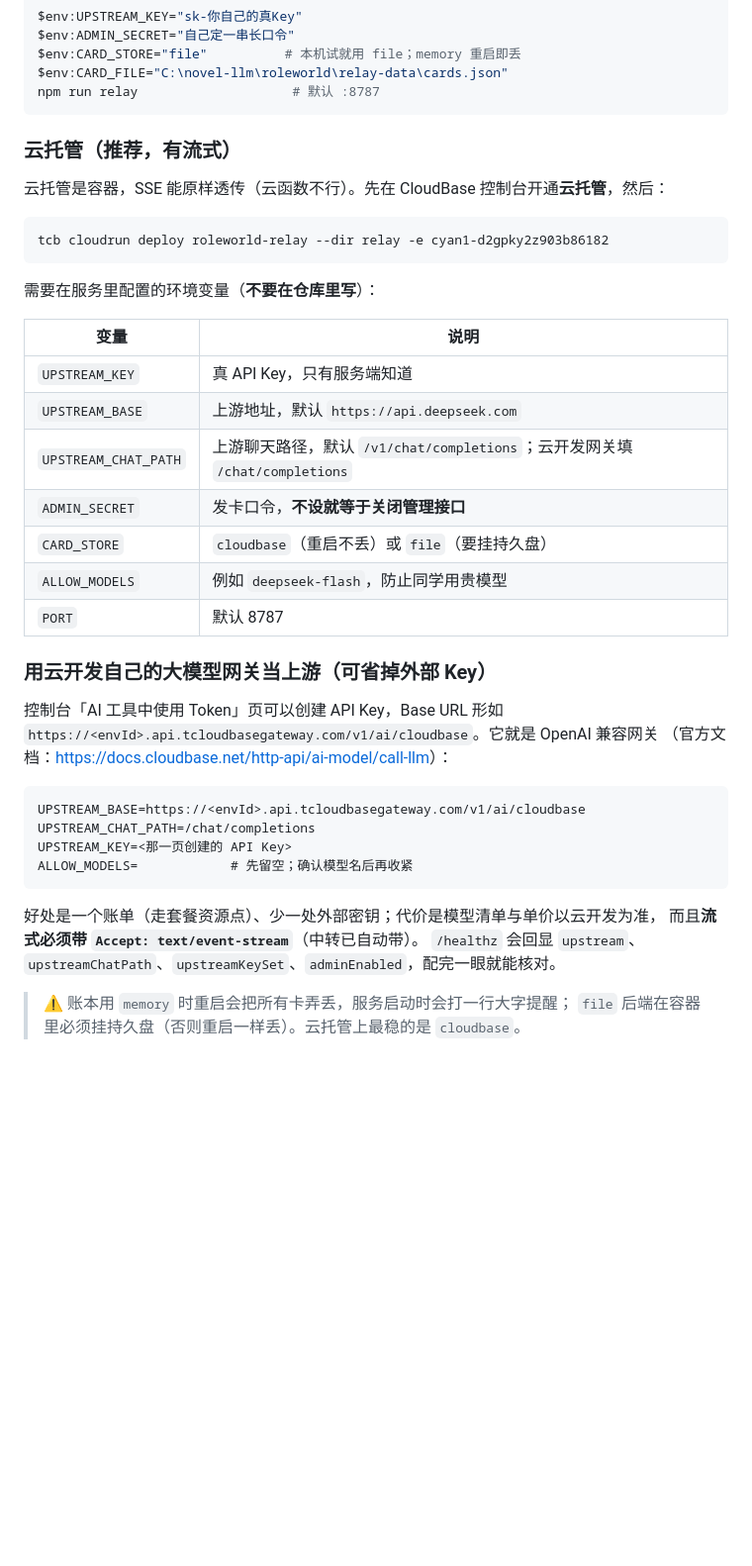
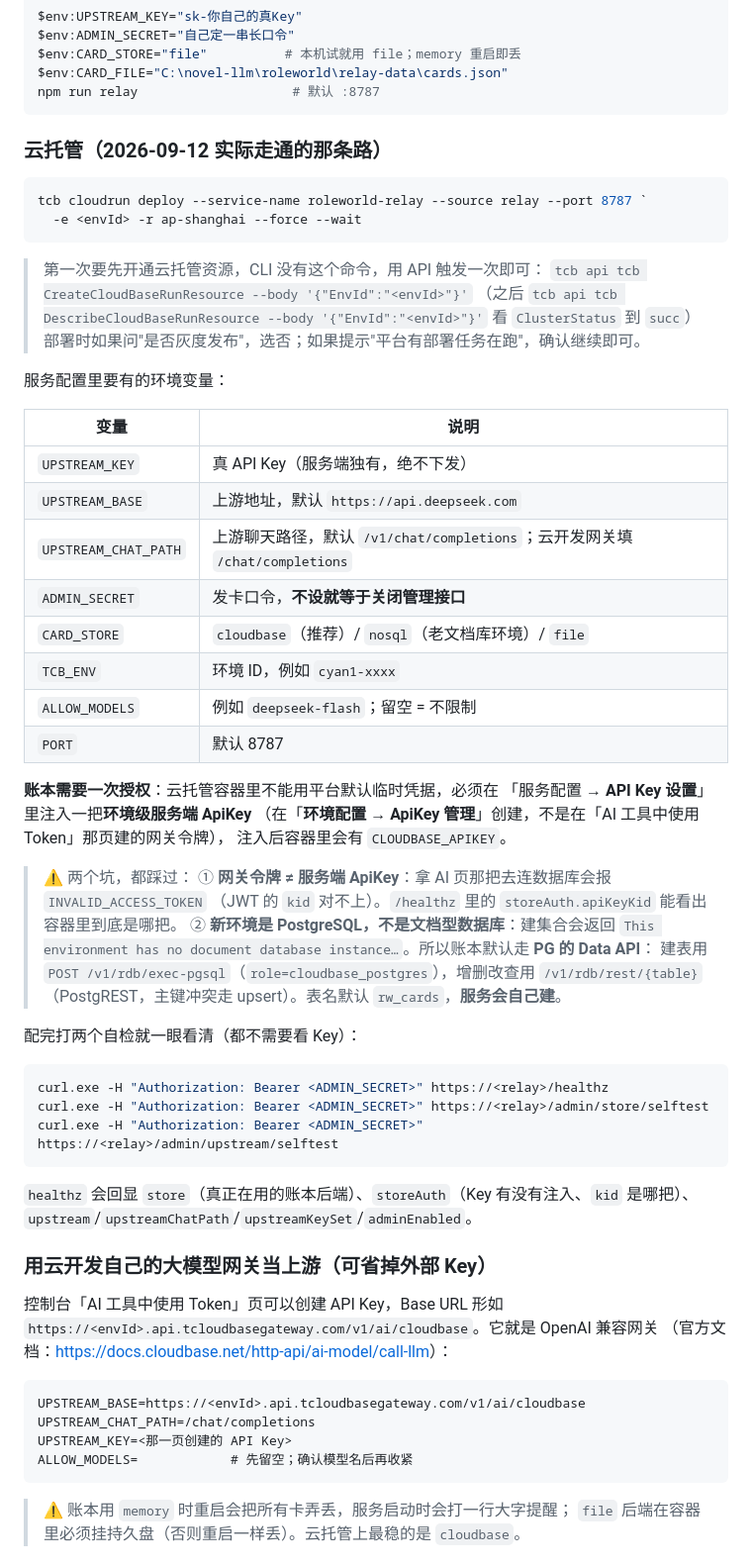
Before and after one commit to 975952/roleworld, a Markdown page: docs/RELAY_CARDS.md, the part around the change. Shown at 99% size. Rendered like a GitHub page; blank space fills up the shorter version.

Commit message:
docs(relay): 记录云托管落地的完整踩坑链（开通/上游对齐/ApiKey 注入/PG vs 文档库）与实测结果

````diff
--- a/docs/RELAY_CARDS.md
+++ b/docs/RELAY_CARDS.md
@@ -37,25 +37,54 @@ $env:CARD_FILE="C:\novel-llm\roleworld\relay-data\cards.json"
 npm run relay                    # 默认 :8787
 ```
 
-### 云托管（推荐，有流式）
-
-云托管是容器，SSE 能原样透传（云函数不行）。先在 CloudBase 控制台开通**云托管**，然后：
+### 云托管（2026-09-12 实际走通的那条路）
 
 ```powershell
-tcb cloudrun deploy roleworld-relay --dir relay -e cyan1-d2gpky2z903b86182
+tcb cloudrun deploy --service-name roleworld-relay --source relay --port 8787 `
+  -e <envId> -r ap-shanghai --force --wait
 ```
 
-需要在服务里配置的环境变量（**不要在仓库里写**）：
+> 第一次要先开通云托管资源，CLI 没有这个命令，用 API 触发一次即可：
+> `tcb api tcb CreateCloudBaseRunResource --body '{"EnvId":"<envId>"}'`
+> （之后 `tcb api tcb DescribeCloudBaseRunResource --body '{"EnvId":"<envId>"}'` 看 `ClusterStatus` 到 `succ`）
+> 部署时如果问"是否灰度发布"，选否；如果提示"平台有部署任务在跑"，确认继续即可。
+
+服务配置里要有的环境变量：
 
 | 变量 | 说明 |
 |---|---|
-| `UPSTREAM_KEY` | 真 API Key，只有服务端知道 |
+| `UPSTREAM_KEY` | 真 API Key（服务端独有，绝不下发） |
 | `UPSTREAM_BASE` | 上游地址，默认 `https://api.deepseek.com` |
 | `UPSTREAM_CHAT_PATH` | 上游聊天路径，默认 `/v1/chat/completions`；云开发网关填 `/chat/completions` |
 | `ADMIN_SECRET` | 发卡口令，**不设就等于关闭管理接口** |
-| `CARD_STORE` | `cloudbase`（重启不丢）或 `file`（要挂持久盘） |
-| `ALLOW_MODELS` | 例如 `deepseek-flash`，防止同学用贵模型 |
+| `CARD_STORE` | `cloudbase`（推荐）/ `nosql`（老文档库环境）/ `file` |
+| `TCB_ENV` | 环境 ID，例如 `cyan1-xxxx` |
+| `ALLOW_MODELS` | 例如 `deepseek-flash`；留空 = 不限制 |
 | `PORT` | 默认 8787 |
+
+**账本需要一次授权**：云托管容器里不能用平台默认临时凭据，必须在
+「服务配置 → **API Key 设置**」里注入一把**环境级服务端 ApiKey**
+（在「**环境配置 → ApiKey 管理**」创建，不是在「AI 工具中使用 Token」那页建的网关令牌），
+注入后容器里会有 `CLOUDBASE_APIKEY`。
+
+> ⚠ 两个坑，都踩过：
+> ① **网关令牌 ≠ 服务端 ApiKey**：拿 AI 页那把去连数据库会报 `INVALID_ACCESS_TOKEN`
+>    （JWT 的 `kid` 对不上）。`/healthz` 里的 `storeAuth.apiKeyKid` 能看出容器里到底是哪把。
+> ② **新环境是 PostgreSQL，不是文档型数据库**：建集合会返回
+>    `This environment has no document database instance…`。所以账本默认走 **PG 的 Data API**：
+>    建表用 `POST /v1/rdb/exec-pgsql`（`role=cloudbase_postgres`），增删改查用
+>    `/v1/rdb/rest/{table}`（PostgREST，主键冲突走 upsert）。表名默认 `rw_cards`，**服务会自己建**。
+
+配完打两个自检就一眼看清（都不需要看 Key）：
+
+```powershell
+curl.exe -H "Authorization: Bearer <ADMIN_SECRET>" https://<relay>/healthz
+curl.exe -H "Authorization: Bearer <ADMIN_SECRET>" https://<relay>/admin/store/selftest
+curl.exe -H "Authorization: Bearer <ADMIN_SECRET>" https://<relay>/admin/upstream/selftest
+```
+
+`healthz` 会回显 `store`（真正在用的账本后端）、`storeAuth`（Key 有没有注入、`kid` 是哪把）、
+`upstream`/`upstreamChatPath`/`upstreamKeySet`/`adminEnabled`。
 
 ### 用云开发自己的大模型网关当上游（可省掉外部 Key）
 
@@ -69,10 +98,6 @@ UPSTREAM_CHAT_PATH=/chat/completions
 UPSTREAM_KEY=<那一页创建的 API Key>
 ALLOW_MODELS=            # 先留空；确认模型名后再收紧
 ```
-
-好处是一个账单（走套餐资源点）、少一处外部密钥；代价是模型清单与单价以云开发为准，
-而且**流式必须带 `Accept: text/event-stream`**（中转已自动带）。
-`/healthz` 会回显 `upstream`、`upstreamChatPath`、`upstreamKeySet`、`adminEnabled`，配完一眼就能核对。
 
 > ⚠ 账本用 `memory` 时重启会把所有卡弄丢，服务启动时会打一行大字提醒；
 > `file` 后端在容器里必须挂持久盘（否则重启一样丢）。云托管上最稳的是 `cloudbase`。
````
Also changed, not shown: docs/NIGHT_LOG_2026-09-11.md (+41 -0 lines).
